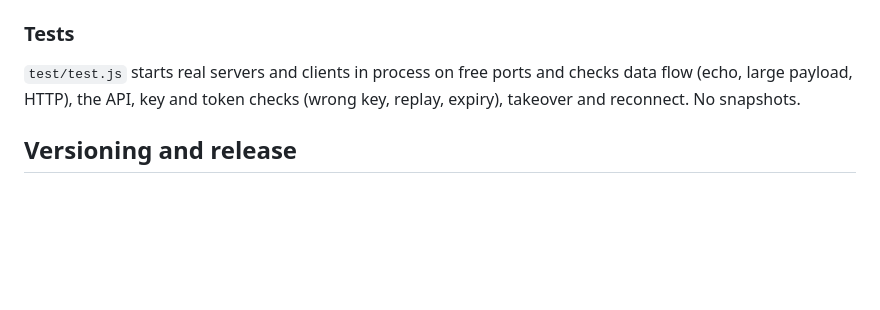
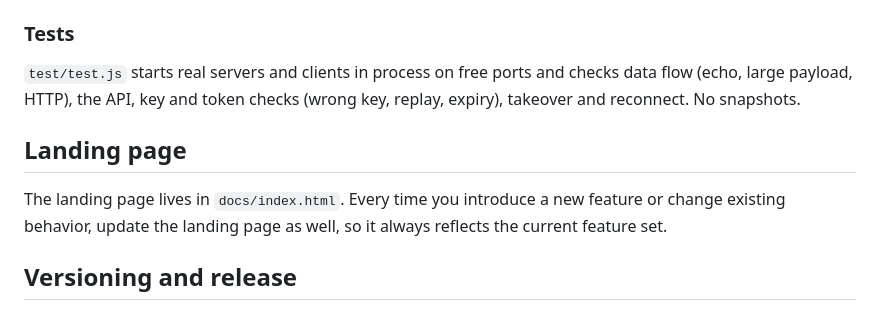
Before and after one commit to sobanieca/tunnelr, a Markdown page: AGENTS.md, the part around the change. Rendered like a GitHub page; blank space fills up the shorter version.

Commit message:
docs: note in AGENTS.md to update the landing page with each feature change

```diff
--- a/AGENTS.md
+++ b/AGENTS.md
@@ -95,6 +95,12 @@ Stream ids are assigned by the server. See the comment at the top of
 checks data flow (echo, large payload, HTTP), the API, key and token checks
 (wrong key, replay, expiry), takeover and reconnect. No snapshots.
 
+## Landing page
+
+The landing page lives in `docs/index.html`. Every time you introduce a new
+feature or change existing behavior, update the landing page as well, so it
+always reflects the current feature set.
+
 ## Versioning and release
 
 Bump the version in `deno.json` (`src/version.js` reads it from there) and add a
```
